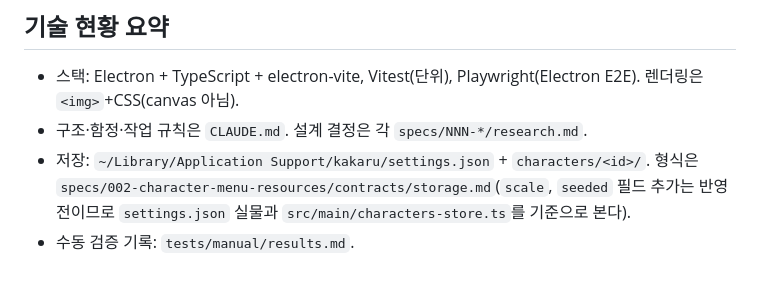
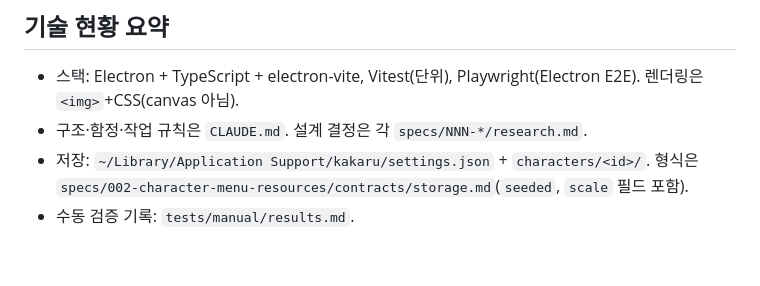
Before and after one commit to ronsze/Kakaru, a Markdown page: specs/ROADMAP.md, the part around the change. Rendered like a GitHub page.

Commit message:
docs: add scale to storage contract
Co-Authored-By: Claude Sonnet 5.5 <noreply@anthropic.com>

```diff
--- a/specs/ROADMAP.md
+++ b/specs/ROADMAP.md
@@ -47,5 +47,5 @@
 
 - 스택: Electron + TypeScript + electron-vite, Vitest(단위), Playwright(Electron E2E). 렌더링은 `<img>`+CSS(canvas 아님).
 - 구조·함정·작업 규칙은 `CLAUDE.md`. 설계 결정은 각 `specs/NNN-*/research.md`.
-- 저장: `~/Library/Application Support/kakaru/settings.json` + `characters/<id>/`. 형식은 `specs/002-character-menu-resources/contracts/storage.md`(`scale`, `seeded` 필드 추가는 반영 전이므로 `settings.json` 실물과 `src/main/characters-store.ts`를 기준으로 본다).
+- 저장: `~/Library/Application Support/kakaru/settings.json` + `characters/<id>/`. 형식은 `specs/002-character-menu-resources/contracts/storage.md`(`seeded`, `scale` 필드 포함).
 - 수동 검증 기록: `tests/manual/results.md`.
```
Also changed, not shown: 1 other file.
